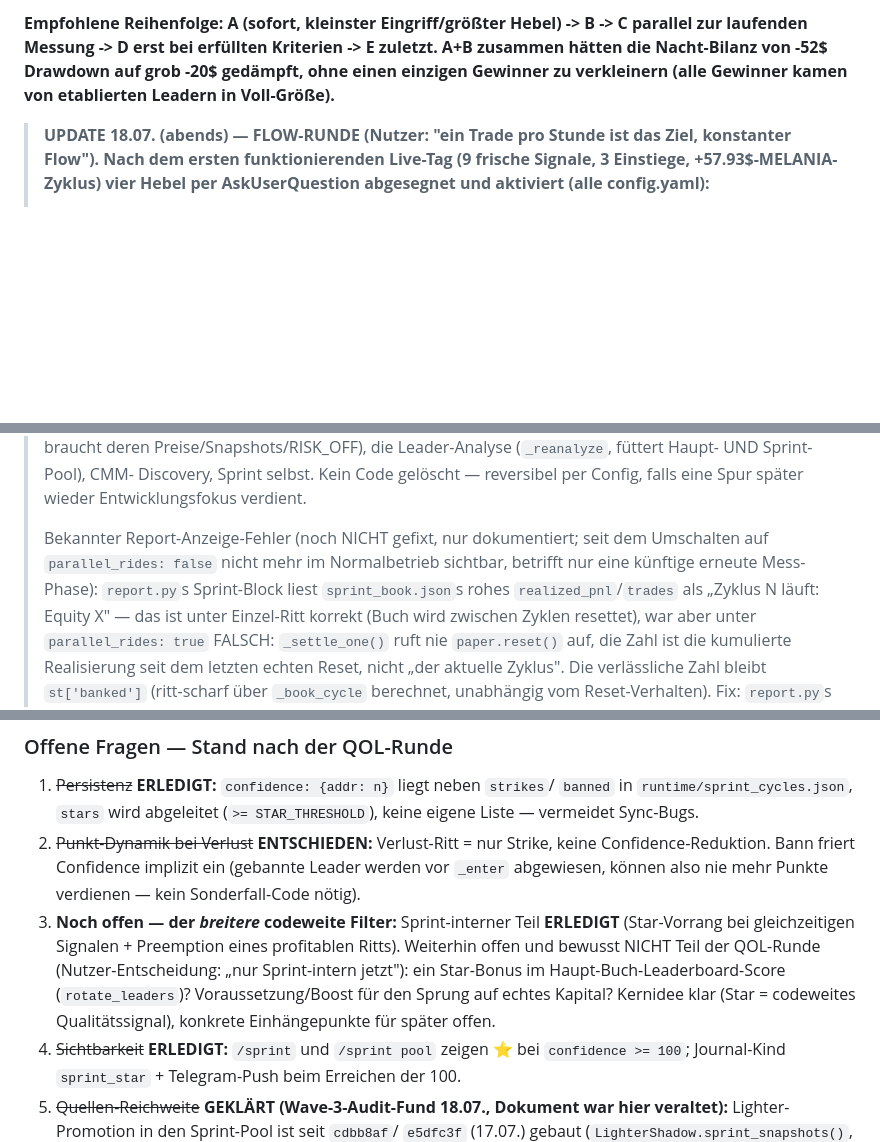
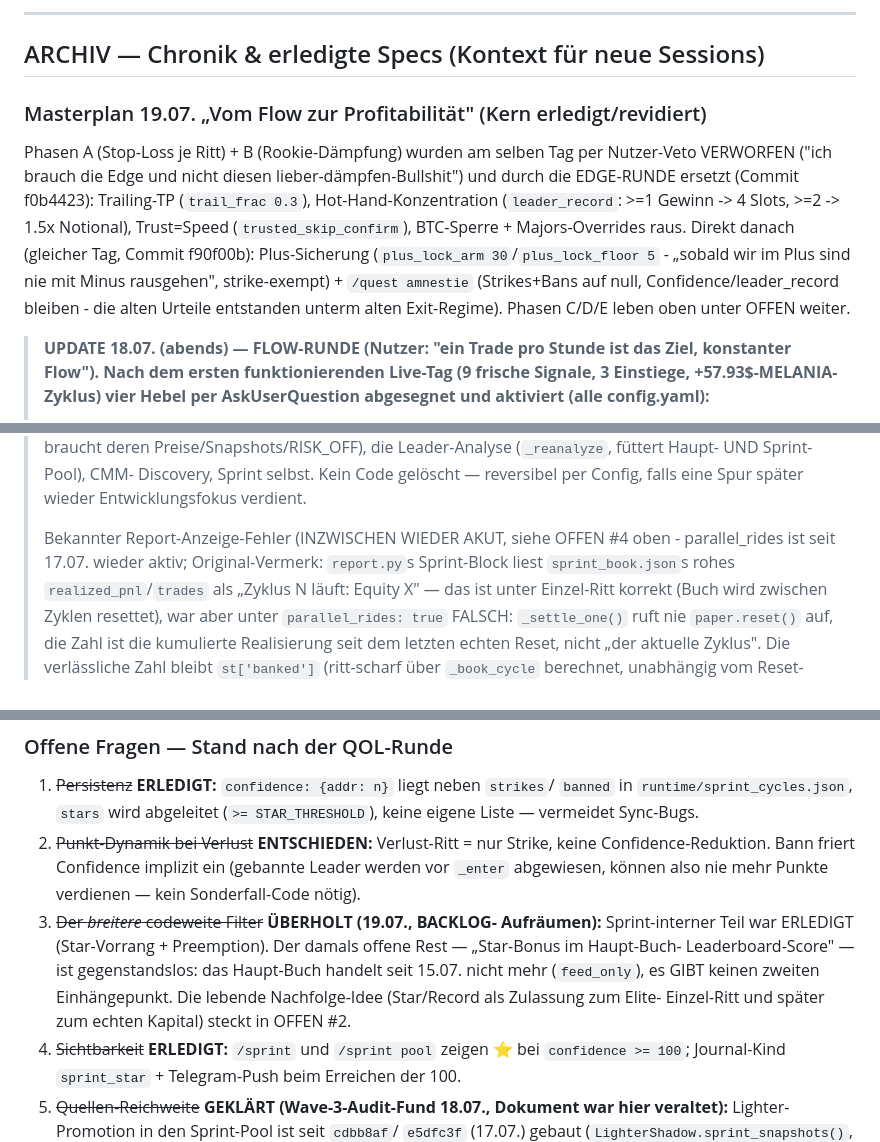
Before and after one commit to Bas1cally/Dienstplan, a Markdown page: trading-bot/BACKLOG.md, 3 parts joined by grey strips. Rendered like a GitHub page; blank space fills up the shorter version.

```diff
--- a/trading-bot/BACKLOG.md
+++ b/trading-bot/BACKLOG.md
@@ -92,9 +62,20 @@ im Paper nachweislich verdient, lohnt Ausführungs-Engineering.
 
-**Empfohlene Reihenfolge: A (sofort, kleinster Eingriff/größter Hebel) ->
-B -> C parallel zur laufenden Messung -> D erst bei erfüllten Kriterien ->
-E zuletzt. A+B zusammen hätten die Nacht-Bilanz von -52$ Drawdown auf
-grob -20$ gedämpft, ohne einen einzigen Gewinner zu verkleinern (alle
-Gewinner kamen von etablierten Leadern in Voll-Größe).**
+---
+
+## ARCHIV — Chronik & erledigte Specs (Kontext für neue Sessions)
+
+### Masterplan 19.07. „Vom Flow zur Profitabilität" (Kern erledigt/revidiert)
+Phasen A (Stop-Loss je Ritt) + B (Rookie-Dämpfung) wurden am selben Tag
+per Nutzer-Veto VERWORFEN ("ich brauch die Edge und nicht diesen
+lieber-dämpfen-Bullshit") und durch die EDGE-RUNDE ersetzt (Commit
+f0b4423): Trailing-TP (`trail_frac 0.3`), Hot-Hand-Konzentration
+(`leader_record`: >=1 Gewinn -> 4 Slots, >=2 -> 1.5x Notional),
+Trust=Speed (`trusted_skip_confirm`), BTC-Sperre + Majors-Overrides raus.
+Direkt danach (gleicher Tag, Commit f90f00b): Plus-Sicherung
+(`plus_lock_arm 30`/`plus_lock_floor 5` - „sobald wir im Plus sind nie
+mit Minus rausgehen", strike-exempt) + `/quest amnestie` (Strikes+Bans
+auf null, Confidence/leader_record bleiben - die alten Urteile entstanden
+unterm alten Exit-Regime). Phasen C/D/E leben oben unter OFFEN weiter.
 
 > **UPDATE 18.07. (abends) — FLOW-RUNDE (Nutzer: "ein Trade pro Stunde ist
 > das Ziel, konstanter Flow"). Nach dem ersten funktionierenden Live-Tag
@@ -251,9 +232,8 @@ Gewinner kamen von etablierten Leadern in Voll-Größe).**
 > Discovery, Sprint selbst. Kein Code gelöscht — reversibel per Config,
 > falls eine Spur später wieder Entwicklungsfokus verdient.
 >
-> Bekannter Report-Anzeige-Fehler (noch NICHT gefixt, nur dokumentiert; seit
-> dem Umschalten auf `parallel_rides: false` nicht mehr im Normalbetrieb
-> sichtbar, betrifft nur eine künftige erneute Mess-Phase):
+> Bekannter Report-Anzeige-Fehler (INZWISCHEN WIEDER AKUT, siehe OFFEN #4
+> oben - parallel_rides ist seit 17.07. wieder aktiv; Original-Vermerk:
 > `report.py`s Sprint-Block liest `sprint_book.json`s rohes
 > `realized_pnl`/`trades` als „Zyklus N läuft: Equity X" — das ist unter
 > Einzel-Ritt korrekt (Buch wird zwischen Zyklen resettet), war aber unter
@@ -451,13 +433,13 @@ Kandidaten für später, nach Nutzen sortiert:
    keine Confidence-Reduktion. Bann friert Confidence implizit ein (gebannte
    Leader werden vor `_enter` abgewiesen, können also nie mehr Punkte
    verdienen — kein Sonderfall-Code nötig).
-3. **Noch offen — der *breitere* codeweite Filter:** Sprint-interner Teil
-   **ERLEDIGT** (Star-Vorrang bei gleichzeitigen Signalen + Preemption eines
-   profitablen Ritts). Weiterhin offen und bewusst NICHT Teil der QOL-Runde
-   (Nutzer-Entscheidung: „nur Sprint-intern jetzt"): ein Star-Bonus im
-   Haupt-Buch-Leaderboard-Score (`rotate_leaders`)? Voraussetzung/Boost für
-   den Sprung auf echtes Kapital? Kernidee klar (Star = codeweites
-   Qualitätssignal), konkrete Einhängepunkte für später offen.
+3. ~~Der *breitere* codeweite Filter~~ **ÜBERHOLT (19.07., BACKLOG-
+   Aufräumen):** Sprint-interner Teil war ERLEDIGT (Star-Vorrang +
+   Preemption). Der damals offene Rest — „Star-Bonus im Haupt-Buch-
+   Leaderboard-Score" — ist gegenstandslos: das Haupt-Buch handelt seit
+   15.07. nicht mehr (`feed_only`), es GIBT keinen zweiten Einhängepunkt.
+   Die lebende Nachfolge-Idee (Star/Record als Zulassung zum Elite-
+   Einzel-Ritt und später zum echten Kapital) steckt in OFFEN #2.
 4. ~~Sichtbarkeit~~ **ERLEDIGT:** `/sprint` und `/sprint pool` zeigen ⭐ bei
    `confidence >= 100`; Journal-Kind `sprint_star` + Telegram-Push beim
    Erreichen der 100.
```
Also changed, not shown: other parts of trading-bot/BACKLOG.md (+54 -82 lines).
